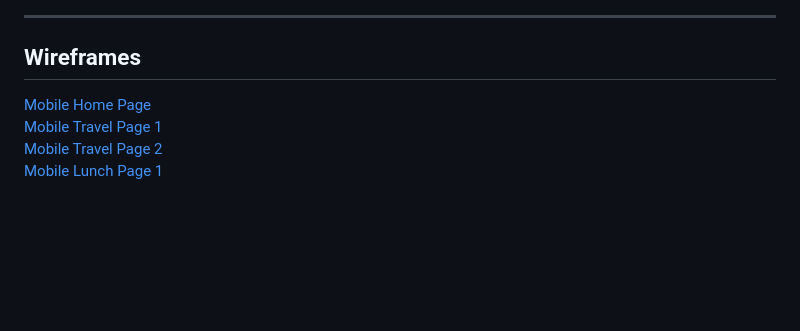
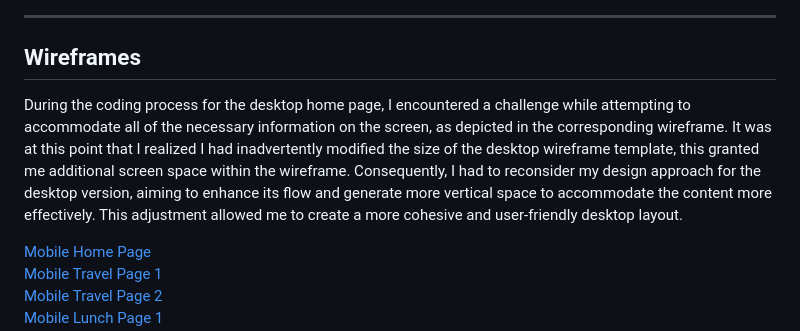
Before and after one commit to Chris-RG1980/code-institute-MSP1, a Markdown page: README.md, the part around the change. Rendered like a GitHub page; blank space fills up the shorter version.

```diff
--- a/README.md
+++ b/README.md
@@ -97,6 +97,8 @@ In this project, the color palette has been selected to achieve a modern and cle
 ![Image](resources/colors.png)
 ***
 ## Wireframes
+During the coding process for the desktop home page, I encountered a challenge while attempting to accommodate all of the necessary information on the screen, as depicted in the corresponding wireframe. It was at this point that I realized I had inadvertently modified the size of the desktop wireframe template, this granted me additional screen space within the wireframe. Consequently, I had to reconsider my design approach for the desktop version, aiming to enhance its flow and generate more vertical space to accommodate the content more effectively. This adjustment allowed me to create a more cohesive and user-friendly desktop layout.
+
 [Mobile Home Page](resources/mobile-home-page.png)
 [Mobile Travel Page 1](resources/mobile-travel-page.png)
 [Mobile Travel Page 2](resources/mobile-travel-page-2.png)
```
